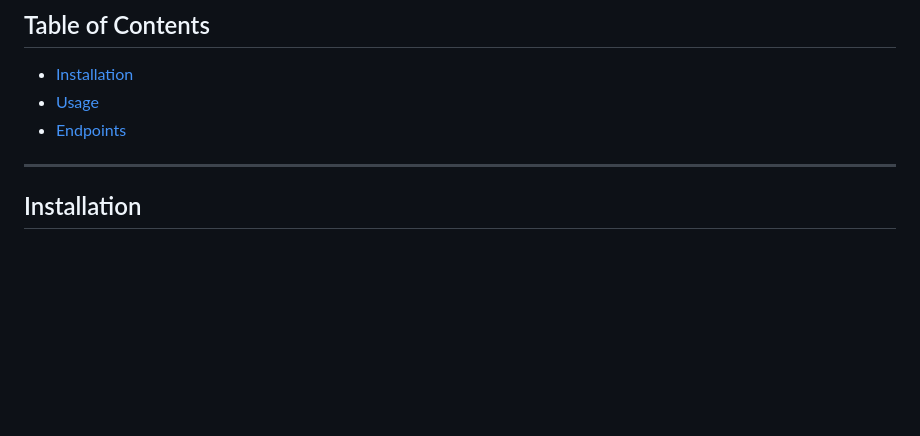
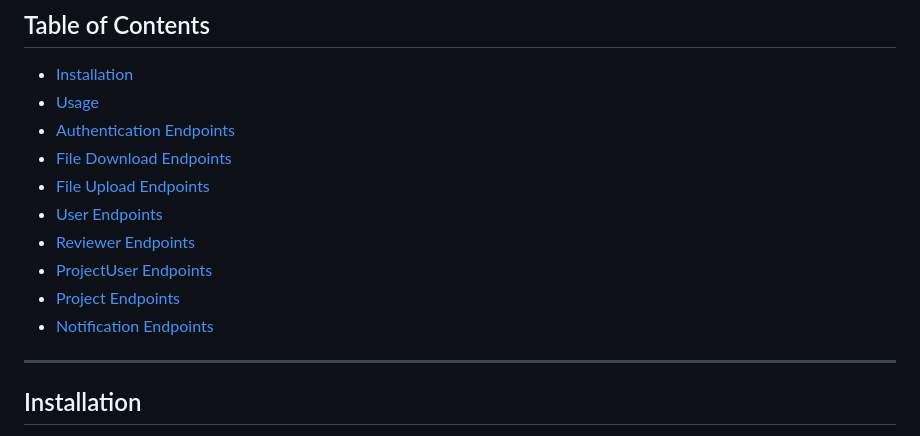
Before and after one commit to Rakibul73/rtc_project_backend_main, a Markdown page: README.md, the part around the change. GitHub-like rendering; blank space fills up the shorter version.

Commit message:
updated table of content

```diff
--- a/README.md
+++ b/README.md
@@ -6,7 +6,14 @@ This is a simple Flask-based API server that provides endpoints to interact with
 
 - [Installation](#installation)
 - [Usage](#usage)
-- [Endpoints](#endpoints)
+- [Authentication Endpoints](#authentication-endpoints)
+- [File Download Endpoints](#file-download-endpoints)
+- [File Upload Endpoints](#file-upload-endpoints)
+- [User Endpoints](#user-endpoints)
+- [Reviewer Endpoints](#reviewer-endpoints)
+- [ProjectUser Endpoints](#projectuser-endpoints)
+- [Project Endpoints](#project-endpoints)
+- [Notification Endpoints](#notification-endpoints)
 
 ---
 
```
